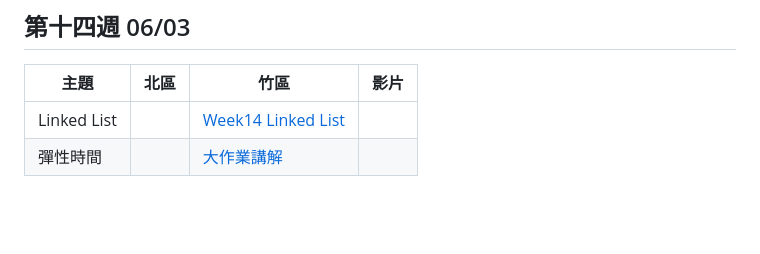
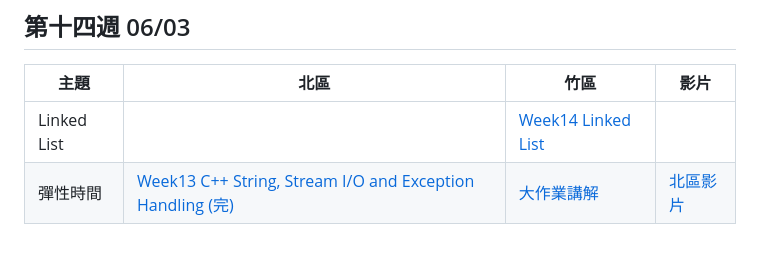
Before and after one commit to tw-csie-sprout/c2023, a Markdown page: slides.md, the part around the change printed below. Rendered like a GitHub page; blank space fills up the shorter version.

Commit message:
add slide and video

```diff
--- a/slides.md
+++ b/slides.md
@@ -180,7 +180,7 @@
 | 主題     | 北區            | 竹區 | 影片 |
 | -------- | --------------- | ---- | ---- |
 | Linked List |                 | [Week14 Linked List][hc-linkedlist-slides]     |      |
-| 彈性時間         |                 | [大作業講解][tmp-link]     |      |
+| 彈性時間         | [Week13 C++ String, Stream I/O and Exception Handling (完)][tp-string-slides-1] | [大作業講解][tmp-link]     |   [北區影片][tp-stream-video]   |
 
 [hc-linkedlist-slides]: https://slides.com/rassss/deck-ec54d2
 [tmp-link]: https://bensonchiu.notion.site/888c3f379dda465f8d4b66cd2691aab9?v=abe7d23835b84a348c201ac1be20b267
```
Also changed, not shown: other parts of slides.md (+1 -0 lines), homework.md (+2 -2 lines).
